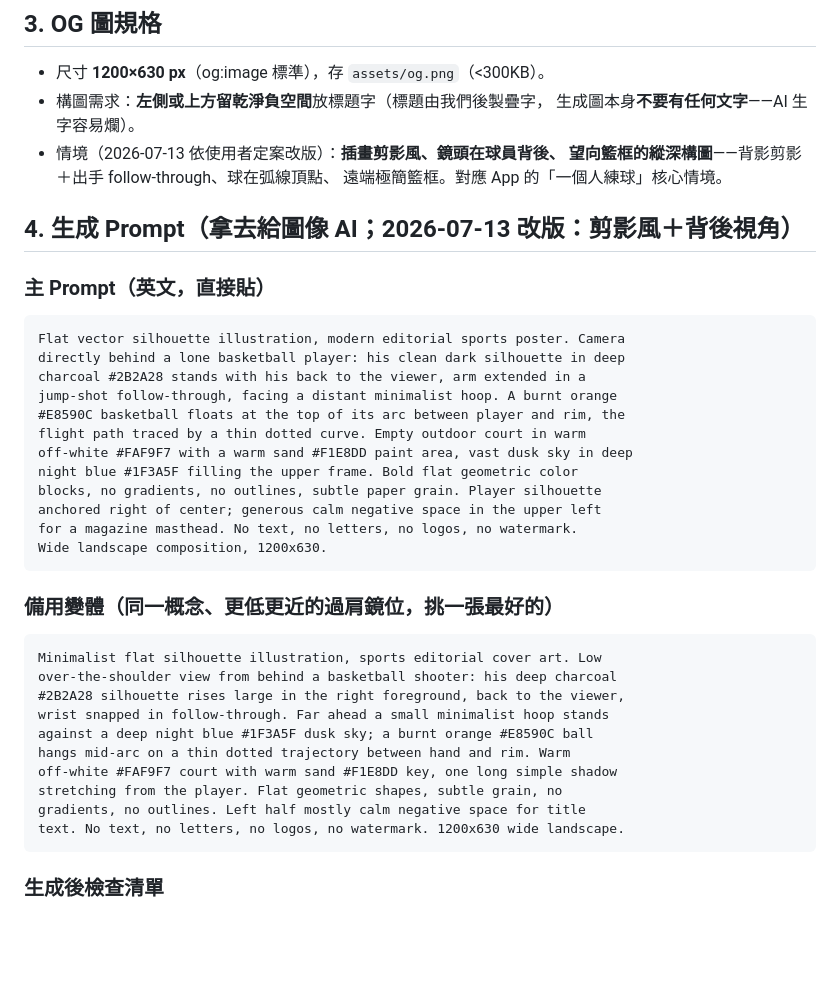
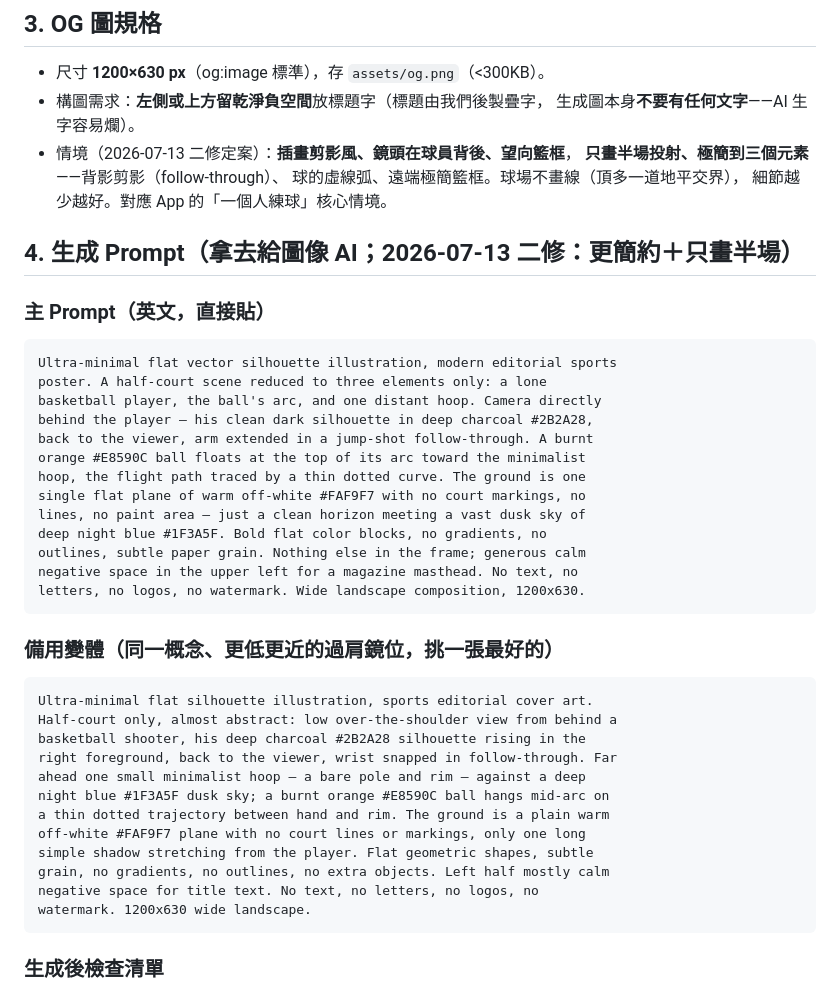
Before and after one commit to lioneer32232002-commits/shot-ledger, a Markdown page: docs/BRANDING.md, the part around the change. GitHub-like rendering; blank space fills up the shorter version.

Commit message:
OG prompt 二修：更簡約＋只畫半場
- 場景縮到三元素（剪影、虛線弧、籃框），球場不畫任何線與油漆區
- 明確 half-court only、nothing else in the frame
- 主 prompt 與過肩變體同步改寫

Co-Authored-By: Claude Fable 5 <noreply@anthropic.com>

````diff
--- a/docs/BRANDING.md
+++ b/docs/BRANDING.md
@@ -34,42 +34,46 @@ inline data URI 直接放 index.html。
 - 尺寸 **1200×630 px**（og:image 標準），存 `assets/og.png`（<300KB）。
 - 構圖需求：**左側或上方留乾淨負空間**放標題字（標題由我們後製疊字，
   生成圖本身**不要有任何文字**——AI 生字容易爛）。
-- 情境（2026-07-13 依使用者定案改版）：**插畫剪影風、鏡頭在球員背後、
-  望向籃框的縱深構圖**——背影剪影＋出手 follow-through、球在弧線頂點、
-  遠端極簡籃框。對應 App 的「一個人練球」核心情境。
+- 情境（2026-07-13 二修定案）：**插畫剪影風、鏡頭在球員背後、望向籃框**，
+  **只畫半場投射、極簡到三個元素**——背影剪影（follow-through）、
+  球的虛線弧、遠端極簡籃框。球場不畫線（頂多一道地平交界），
+  細節越少越好。對應 App 的「一個人練球」核心情境。
 
-## 4. 生成 Prompt（拿去給圖像 AI；2026-07-13 改版：剪影風＋背後視角）
+## 4. 生成 Prompt（拿去給圖像 AI；2026-07-13 二修：更簡約＋只畫半場）
 
 ### 主 Prompt（英文，直接貼）
 
 ```
-Flat vector silhouette illustration, modern editorial sports poster. Camera
-directly behind a lone basketball player: his clean dark silhouette in deep
-charcoal #2B2A28 stands with his back to the viewer, arm extended in a
-jump-shot follow-through, facing a distant minimalist hoop. A burnt orange
-#E8590C basketball floats at the top of its arc between player and rim, the
-flight path traced by a thin dotted curve. Empty outdoor court in warm
-off-white #FAF9F7 with a warm sand #F1E8DD paint area, vast dusk sky in deep
-night blue #1F3A5F filling the upper frame. Bold flat geometric color
-blocks, no gradients, no outlines, subtle paper grain. Player silhouette
-anchored right of center; generous calm negative space in the upper left
-for a magazine masthead. No text, no letters, no logos, no watermark.
-Wide landscape composition, 1200x630.
+Ultra-minimal flat vector silhouette illustration, modern editorial sports
+poster. A half-court scene reduced to three elements only: a lone
+basketball player, the ball's arc, and one distant hoop. Camera directly
+behind the player — his clean dark silhouette in deep charcoal #2B2A28,
+back to the viewer, arm extended in a jump-shot follow-through. A burnt
+orange #E8590C ball floats at the top of its arc toward the minimalist
+hoop, the flight path traced by a thin dotted curve. The ground is one
+single flat plane of warm off-white #FAF9F7 with no court markings, no
+lines, no paint area — just a clean horizon meeting a vast dusk sky of
+deep night blue #1F3A5F. Bold flat color blocks, no gradients, no
+outlines, subtle paper grain. Nothing else in the frame; generous calm
+negative space in the upper left for a magazine masthead. No text, no
+letters, no logos, no watermark. Wide landscape composition, 1200x630.
 ```
 
 ### 備用變體（同一概念、更低更近的過肩鏡位，挑一張最好的）
 
 ```
-Minimalist flat silhouette illustration, sports editorial cover art. Low
-over-the-shoulder view from behind a basketball shooter: his deep charcoal
-#2B2A28 silhouette rises large in the right foreground, back to the viewer,
-wrist snapped in follow-through. Far ahead a small minimalist hoop stands
-against a deep night blue #1F3A5F dusk sky; a burnt orange #E8590C ball
-hangs mid-arc on a thin dotted trajectory between hand and rim. Warm
-off-white #FAF9F7 court with warm sand #F1E8DD key, one long simple shadow
-stretching from the player. Flat geometric shapes, subtle grain, no
-gradients, no outlines. Left half mostly calm negative space for title
-text. No text, no letters, no logos, no watermark. 1200x630 wide landscape.
+Ultra-minimal flat silhouette illustration, sports editorial cover art.
+Half-court only, almost abstract: low over-the-shoulder view from behind a
+basketball shooter, his deep charcoal #2B2A28 silhouette rising in the
+right foreground, back to the viewer, wrist snapped in follow-through. Far
+ahead one small minimalist hoop — a bare pole and rim — against a deep
+night blue #1F3A5F dusk sky; a burnt orange #E8590C ball hangs mid-arc on
+a thin dotted trajectory between hand and rim. The ground is a plain warm
+off-white #FAF9F7 plane with no court lines or markings, only one long
+simple shadow stretching from the player. Flat geometric shapes, subtle
+grain, no gradients, no outlines, no extra objects. Left half mostly calm
+negative space for title text. No text, no letters, no logos, no
+watermark. 1200x630 wide landscape.
 ```
 
 ### 生成後檢查清單
````
